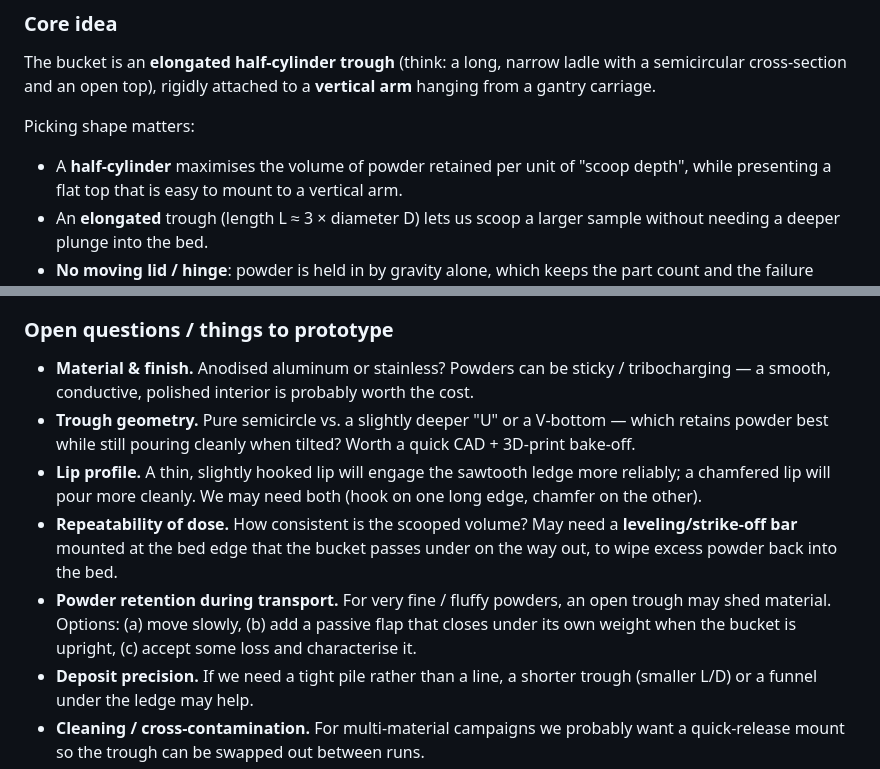
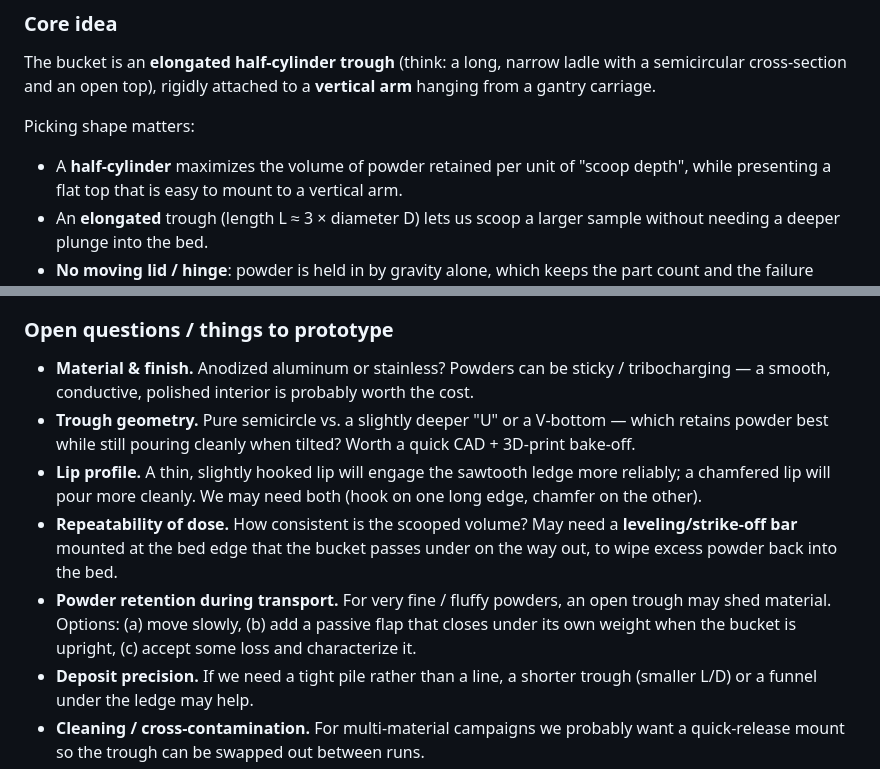
Before and after one commit to vertical-cloud-lab/powder-excavator, a Markdown page: README.md, 2 parts joined by grey strips. GitHub-like rendering.

Commit message:
Use American spellings in README brainstorming notes
Agent-Logs-Url: https://github.com/vertical-cloud-lab/powder-excavator/sessions/a4689992-39bb-4ba8-bb5f-f6185d08a83c

Co-authored-by: sgbaird <45469701+sgbaird@users.noreply.github.com>

```diff
--- a/README.md
+++ b/README.md
@@ -27,7 +27,7 @@ attached to a **vertical arm** hanging from a gantry carriage.
 
 Picking shape matters:
 
-- A **half-cylinder** maximises the volume of powder retained per unit
+- A **half-cylinder** maximizes the volume of powder retained per unit
   of "scoop depth", while presenting a flat top that is easy to mount
   to a vertical arm.
 - An **elongated** trough (length L ≈ 3 × diameter D) lets us scoop a
@@ -63,7 +63,7 @@ mechanical — no servo / solenoid is needed on the bucket itself.
 
 ### Open questions / things to prototype
 
-- **Material & finish.** Anodised aluminum or stainless? Powders can be
+- **Material & finish.** Anodized aluminum or stainless? Powders can be
   sticky / tribocharging — a smooth, conductive, polished interior is
   probably worth the cost.
 - **Trough geometry.** Pure semicircle vs. a slightly deeper "U" or a
@@ -79,7 +79,7 @@ mechanical — no servo / solenoid is needed on the bucket itself.
 - **Powder retention during transport.** For very fine / fluffy
   powders, an open trough may shed material. Options: (a) move slowly,
   (b) add a passive flap that closes under its own weight when the
-  bucket is upright, (c) accept some loss and characterise it.
+  bucket is upright, (c) accept some loss and characterize it.
 - **Deposit precision.** If we need a tight pile rather than a line, a
   shorter trough (smaller L/D) or a funnel under the ledge may help.
 - **Cleaning / cross-contamination.** For multi-material campaigns we
```
